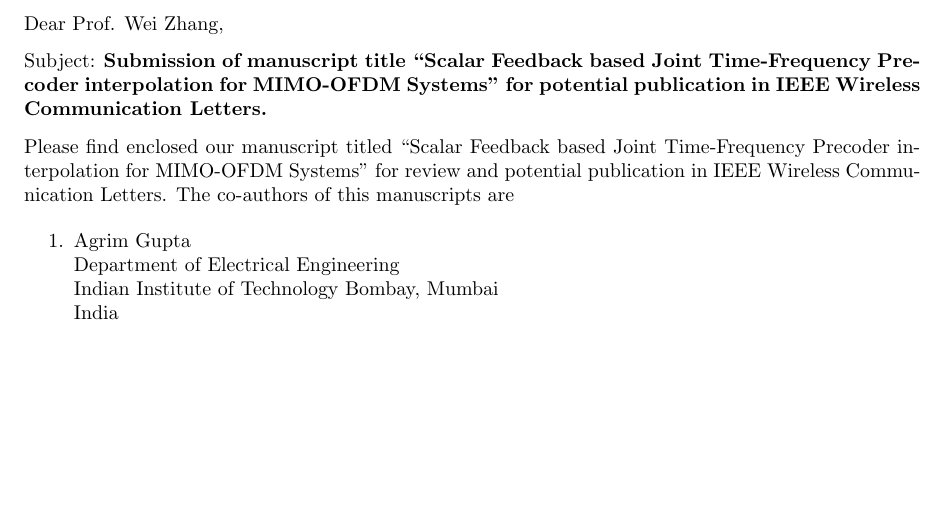
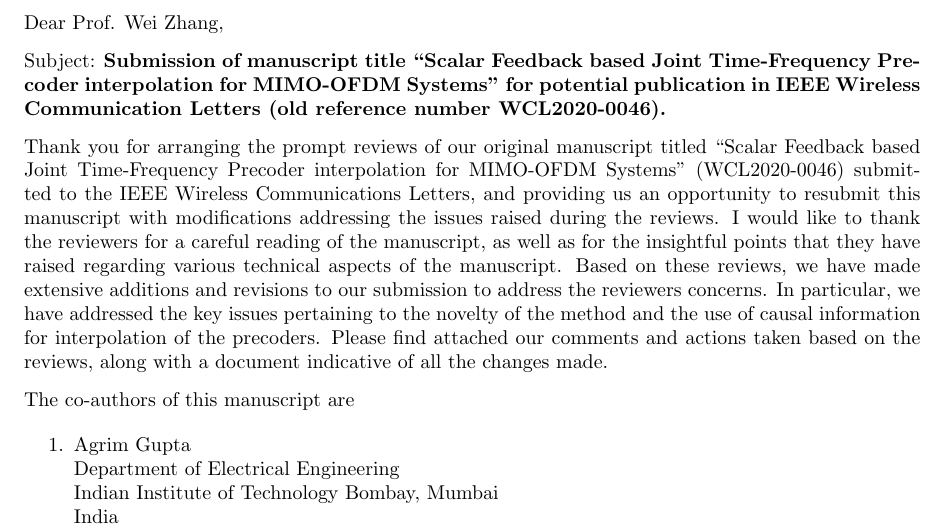
Before and after one commit to mohit-madan/limited-feedback-mimo, a LaTeX letter (paper/cover_letter.tex): part of the page, cut so that both start at the same text, the shorter picture padded with empty space. Compiled offline with pdfLaTeX.

Commit message:
Update cover letter

```diff
--- a/paper/cover_letter.tex
+++ b/paper/cover_letter.tex
@@ -28,11 +28,25 @@
 
 Subject: \textbf{Submission of manuscript title ``Scalar Feedback based Joint Time-Frequency Precoder
   interpolation for  MIMO-OFDM Systems'' for potential publication in
-  IEEE Wireless Communication Letters.}
+  IEEE Wireless Communication Letters (old reference number  WCL2020-0046).}
 
-Please find enclosed our manuscript titled ``Scalar Feedback based Joint Time-Frequency Precoder
-  interpolation for  MIMO-OFDM Systems'' for review and potential
-  publication in IEEE Wireless Communication Letters. The co-authors of this manuscripts are
+Thank you for arranging the prompt reviews of our original manuscript
+titled ``Scalar Feedback based Joint Time-Frequency Precoder
+interpolation for MIMO-OFDM Systems'' (WCL2020-0046) submitted to the
+IEEE Wireless Communications Letters, and providing us an opportunity
+to resubmit this manuscript with modifications addressing the issues
+raised during the reviews. I would like to thank the reviewers for a
+careful reading of the manuscript, as well as for the insightful
+points that they have raised regarding various technical aspects of
+the manuscript. Based on these reviews, we have made extensive
+additions and revisions to our submission to address the reviewers
+concerns. In particular, we have addressed the key issues pertaining
+to the novelty of the method and the use of causal information for
+interpolation of the precoders. Please find attached our comments and
+actions taken based on the reviews, along with a document indicative
+of all the changes made.
+
+The co-authors of this manuscript are
 \begin{enumerate}
 \item  Agrim Gupta
 
```
